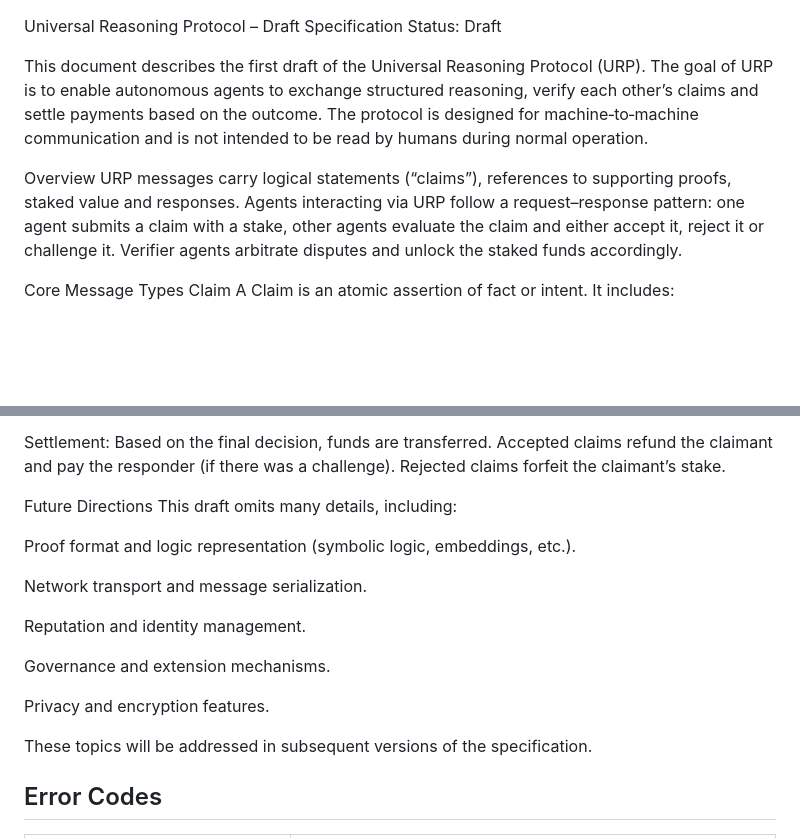
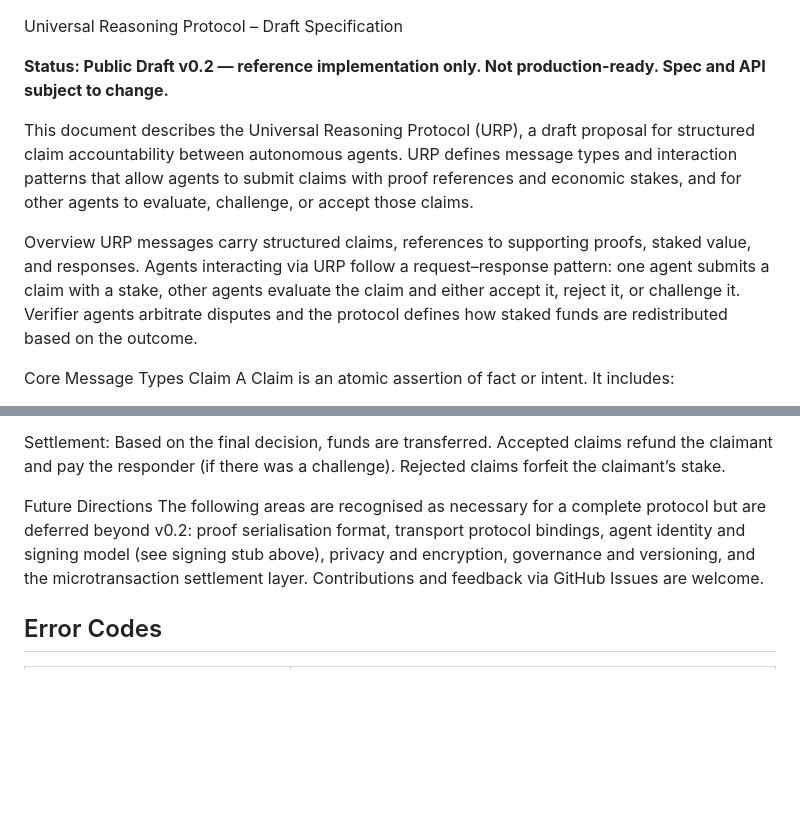
Before and after one commit to Spudbe/urp-core, a Markdown page: SPEC.md, 2 parts joined by grey strips. Drawn GitHub-style; blank space fills up the shorter version.

Commit message:
spec: tone-down overclaiming, add draft status notice, update future directions
Co-Authored-By: Claude Opus 4.6 (1M context) <noreply@anthropic.com>

```diff
--- a/SPEC.md
+++ b/SPEC.md
@@ -1,10 +1,11 @@
 Universal Reasoning Protocol – Draft Specification
-Status: Draft
 
-This document describes the first draft of the Universal Reasoning Protocol (URP). The goal of URP is to enable autonomous agents to exchange structured reasoning, verify each other’s claims and settle payments based on the outcome. The protocol is designed for machine‑to‑machine communication and is not intended to be read by humans during normal operation.
+**Status: Public Draft v0.2 — reference implementation only. Not production-ready. Spec and API subject to change.**
+
+This document describes the Universal Reasoning Protocol (URP), a draft proposal for structured claim accountability between autonomous agents. URP defines message types and interaction patterns that allow agents to submit claims with proof references and economic stakes, and for other agents to evaluate, challenge, or accept those claims.
 
 Overview
-URP messages carry logical statements (“claims”), references to supporting proofs, staked value and responses. Agents interacting via URP follow a request–response pattern: one agent submits a claim with a stake, other agents evaluate the claim and either accept it, reject it or challenge it. Verifier agents arbitrate disputes and unlock the staked funds accordingly.
+URP messages carry structured claims, references to supporting proofs, staked value, and responses. Agents interacting via URP follow a request–response pattern: one agent submits a claim with a stake, other agents evaluate the claim and either accept it, reject it, or challenge it. Verifier agents arbitrate disputes and the protocol defines how staked funds are redistributed based on the outcome.
 
 Core Message Types
 Claim
@@ -59,19 +60,7 @@ Verification: One or more verifier agents inspect the claim and the associated p
 Settlement: Based on the final decision, funds are transferred. Accepted claims refund the claimant and pay the responder (if there was a challenge). Rejected claims forfeit the claimant’s stake.
 
 Future Directions
-This draft omits many details, including:
-
-Proof format and logic representation (symbolic logic, embeddings, etc.).
-
-Network transport and message serialization.
-
-Reputation and identity management.
-
-Governance and extension mechanisms.
-
-Privacy and encryption features.
-
-These topics will be addressed in subsequent versions of the specification.
+The following areas are recognised as necessary for a complete protocol but are deferred beyond v0.2: proof serialisation format, transport protocol bindings, agent identity and signing model (see signing stub above), privacy and encryption, governance and versioning, and the microtransaction settlement layer. Contributions and feedback via GitHub Issues are welcome.
 
 ## Error Codes
 
```
